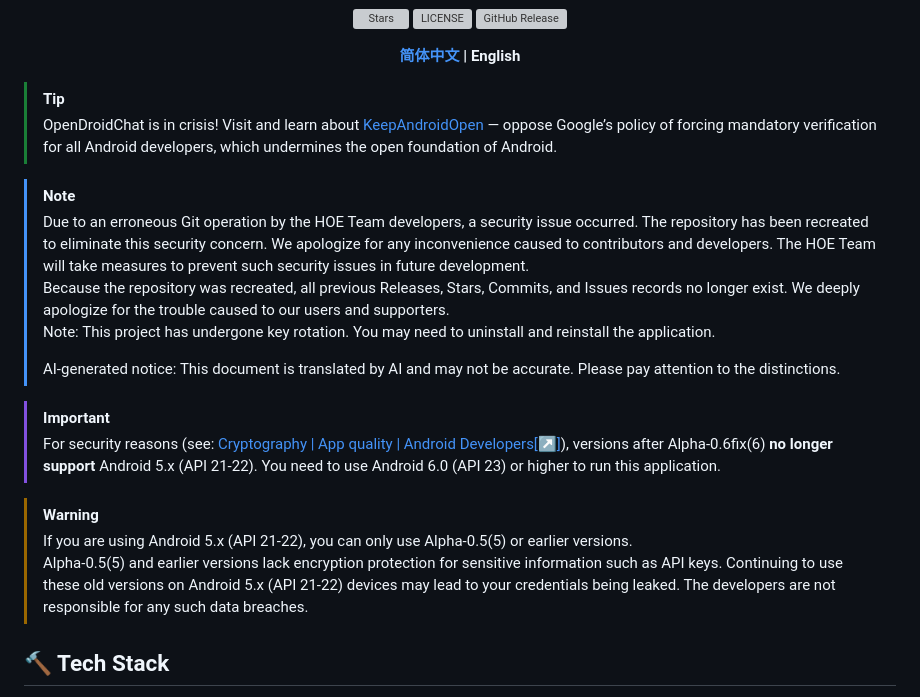
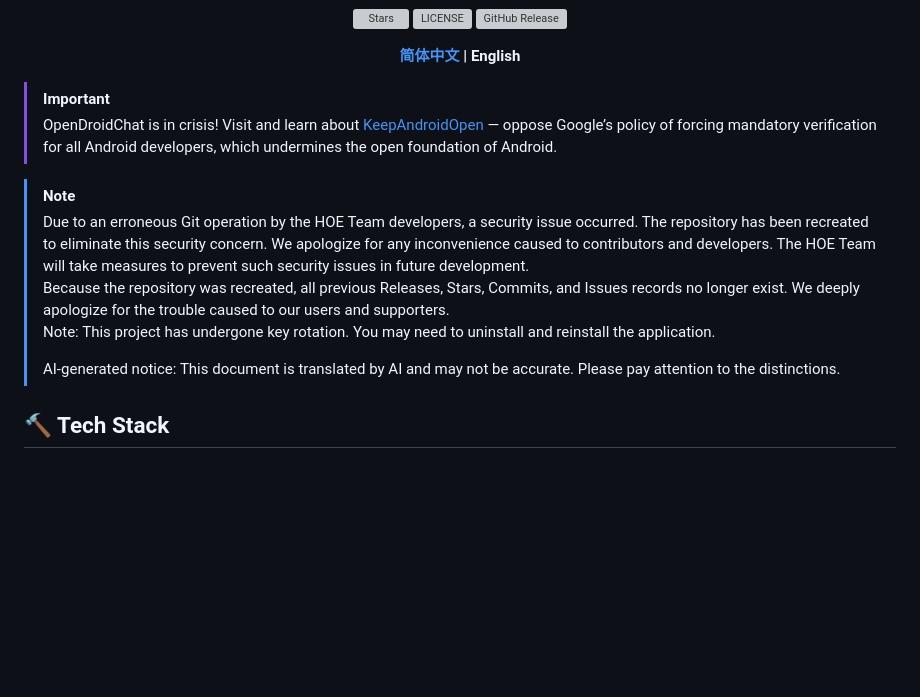
Before and after one commit to HOE-Team/OpenDroidChat, a Markdown page: docs/README_EN.md, the part around the change. GitHub-like rendering; blank space fills up the shorter version; grey boxes are pictures that could not be loaded.

Commit message:
Docs: Modified some text and removed some outdated content.

```diff
--- a/docs/README_EN.md
+++ b/docs/README_EN.md
@@ -13,7 +13,7 @@
 **[简体中文](../README.md) | English**
 </div>
 
-> [!TIP]
+> [!IMPORTANT]
 > OpenDroidChat is in crisis! Visit  and learn about [KeepAndroidOpen](https://keepandroidopen.org) — oppose Google’s policy of forcing mandatory verification for all Android developers, which undermines the open foundation of Android.
 
 > [!NOTE]
@@ -22,13 +22,6 @@
 > Note: This project has undergone key rotation. You may need to uninstall and reinstall the application.
 >
 > AI-generated notice: This document is translated by AI and may not be accurate. Please pay attention to the distinctions.
-
-> [!IMPORTANT]
-> For security reasons (see: [Cryptography | App quality | Android Developers[↗]](https://developer.android.google.cn/privacy-and-security/cryptography?hl=en#kotlin)), versions after Alpha-0.6fix(6) **no longer support** Android 5.x (API 21-22). You need to use Android 6.0 (API 23) or higher to run this application.
-
-> [!WARNING]
-> If you are using Android 5.x (API 21-22), you can only use Alpha-0.5(5) or earlier versions.
-> Alpha-0.5(5) and earlier versions lack encryption protection for sensitive information such as API keys. Continuing to use these old versions on Android 5.x (API 21-22) devices may lead to your credentials being leaked. The developers are not responsible for any such data breaches.
 
 ## 🔨 Tech Stack
 
```
Also changed, not shown: README.md (+1 -1 lines).
